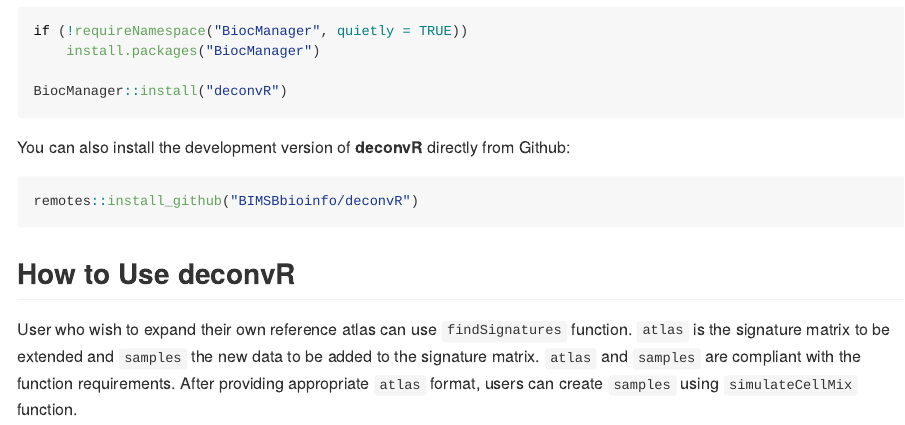
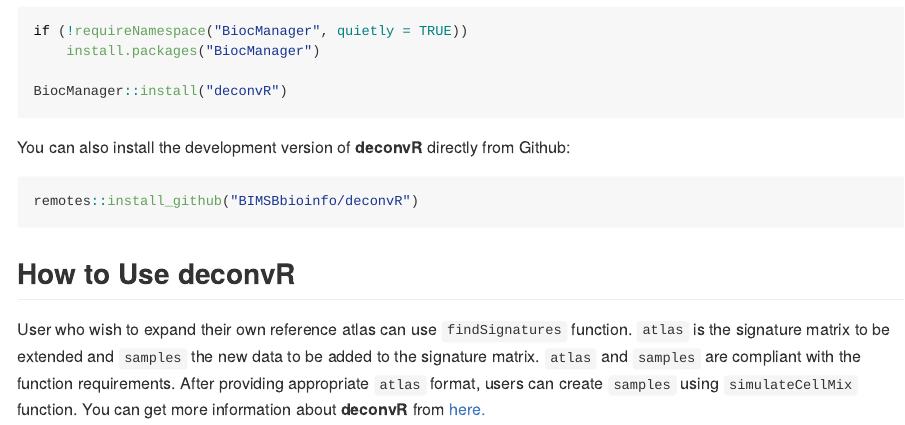
Before and after one commit to BIMSBbioinfo/deconvR, an R Markdown document (README.rmd): the page in a window 1100 px wide, from 520 px down. Rendered offline with R 4.5, knitr and Pandoc, with nearby package versions; badge pictures from the web are left out.

Commit message:
Update README.rmd

```diff
--- a/README.rmd
+++ b/README.rmd
@@ -58,4 +58,6 @@
 function. `atlas` is the signature matrix to be extended and `samples` the new
 data to be added to the signature matrix. `atlas` and `samples` are compliant
 with the function requirements. After providing appropriate `atlas` format,
-users can create `samples` using `simulateCellMix` function.
+users can create `samples` using `simulateCellMix` function. You can get more
+information about **deconvR** from
+[here.](http://bioinformatics.mdc-berlin.de/deconvR/)
```
